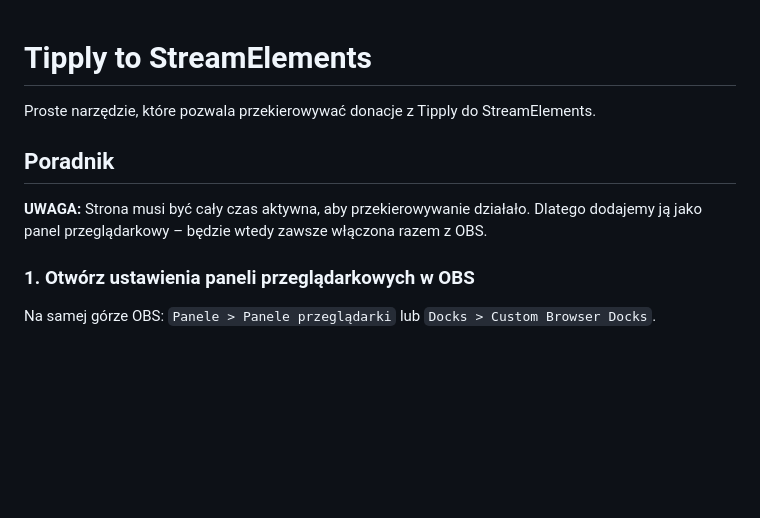
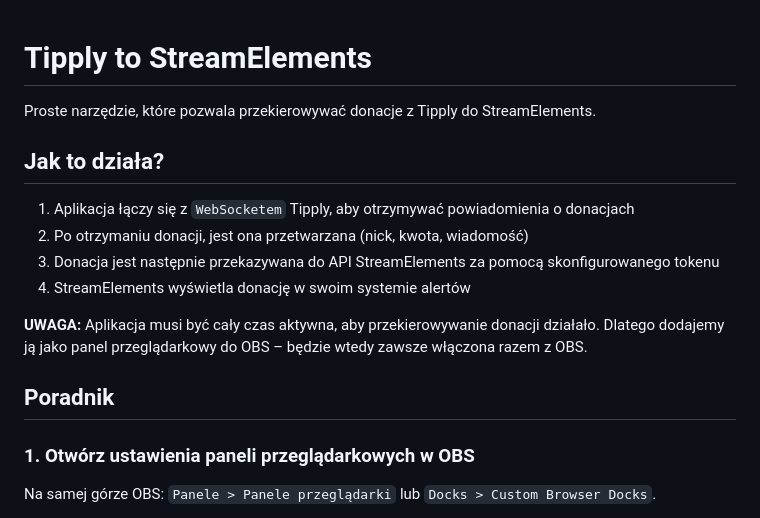
Before and after one commit to zlq23/tipply-to-se, a Markdown page: README.md, the part around one of its changes. GitHub-like rendering; blank space fills up the shorter version.

```diff
--- a/README.md
+++ b/README.md
@@ -2,10 +2,15 @@
 
 Proste narzędzie, które pozwala przekierowywać donacje z Tipply do StreamElements.
 
+## Jak to działa?
+  1. Aplikacja łączy się z `WebSocketem` Tipply, aby otrzymywać powiadomienia o donacjach
+  2. Po otrzymaniu donacji, jest ona przetwarzana (nick, kwota, wiadomość)
+  3. Donacja jest następnie przekazywana do API StreamElements za pomocą skonfigurowanego tokenu
+  4. StreamElements wyświetla donację w swoim systemie alertów
+
+ **UWAGA:** Aplikacja musi być cały czas aktywna, aby przekierowywanie donacji działało. Dlatego dodajemy ją jako panel przeglądarkowy do OBS – będzie wtedy zawsze włączona razem z OBS.
+
 ## Poradnik
-
-**UWAGA:**
-Strona musi być cały czas aktywna, aby przekierowywanie działało. Dlatego dodajemy ją jako panel przeglądarkowy – będzie wtedy zawsze włączona razem z OBS.
 
 ### 1. Otwórz ustawienia paneli przeglądarkowych w OBS
 
```
Also changed, not shown: other parts of README.md (+1 -1 lines).
